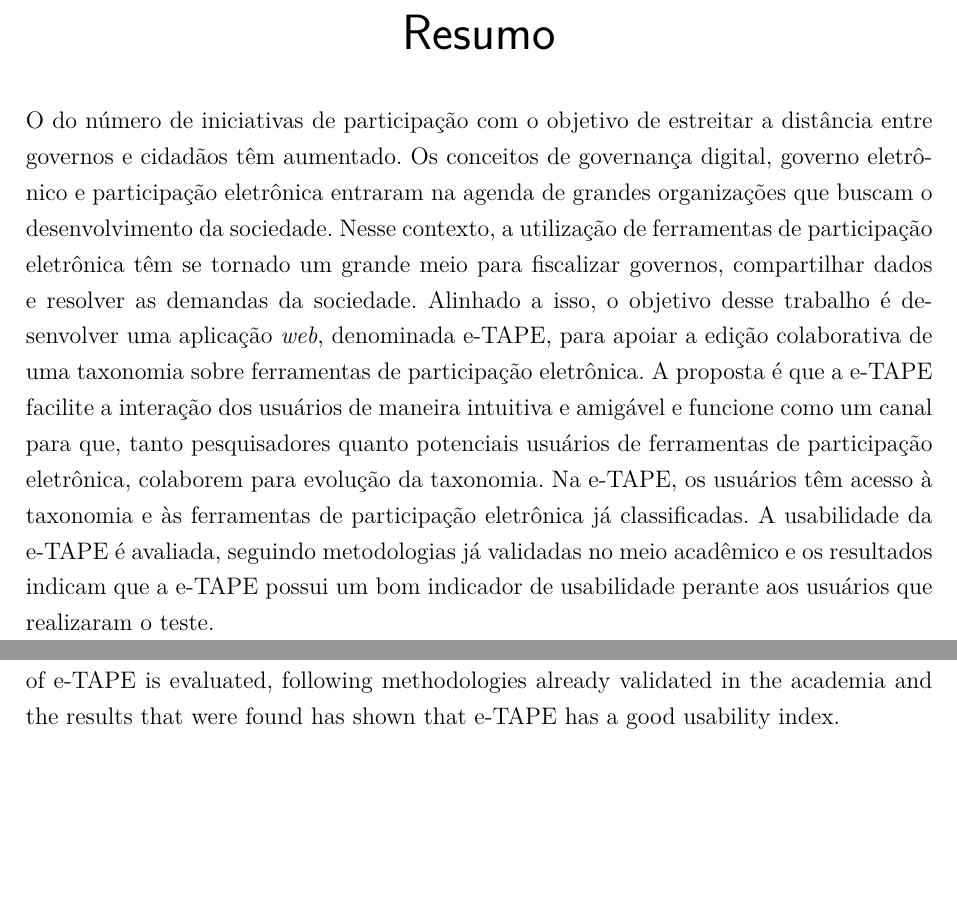
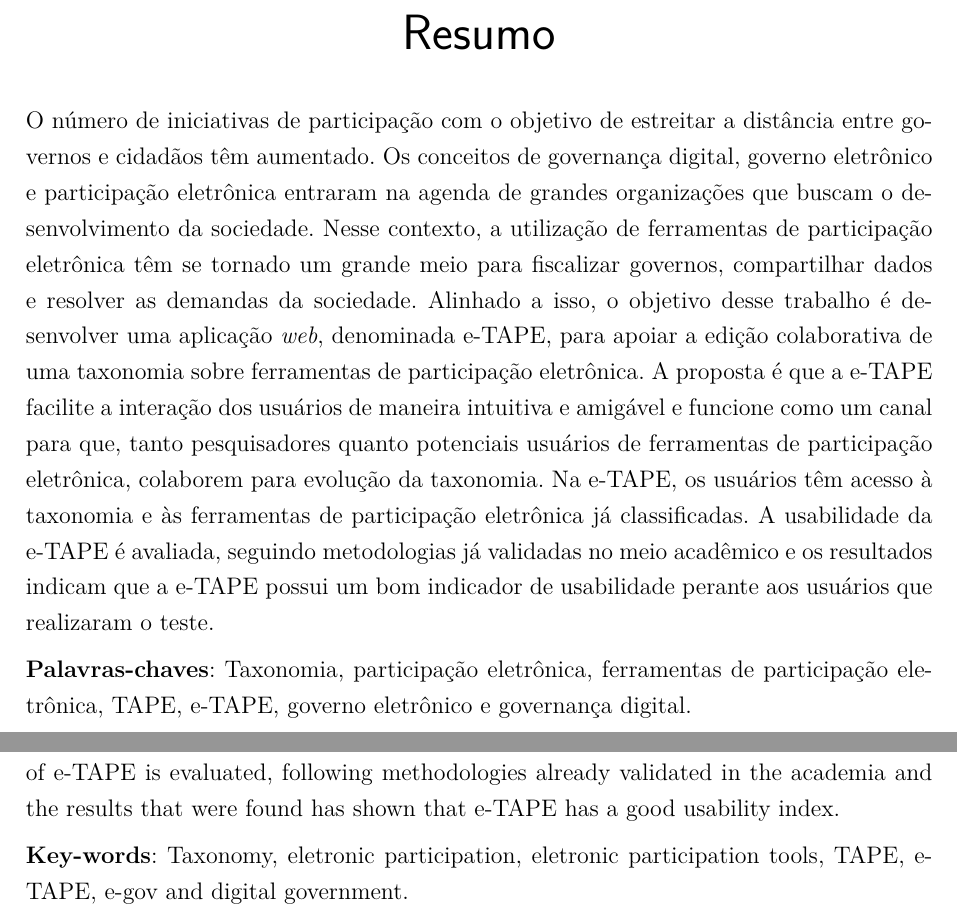
Before and after one commit to mariomacedo/TFG-Final, a LaTeX thesis (principal.tex, which reads abstract.tex, resumo.tex): two parts of pages 5 and 6 of 52, joined at a grey line, cut so that both start at the same text, the shorter picture padded with empty space. Compiled offline with pdfLaTeX.

Commit message:
Palavras-chave

```diff
--- a/abstract.tex
+++ b/abstract.tex
@@ -6,6 +6,8 @@ In this scenario, the use of electronic participation tools has become a great w
 In line with this, this paper has developed a web application, called e-TAPE, to support a collaborative edition of a taxonomy on electronic participation tools.
 The goal of e-TAPE is to facilitate user interaction intuitively and user-friendly and functions as a way of researchers and users collaborate for the evolution of the taxonomy.
 The usability of e-TAPE is evaluated, following methodologies already validated in the academia and the results that were found has shown that e-TAPE has a good usability index.
+
+\textbf{Key-words}: Taxonomy, eletronic participation, eletronic participation tools, TAPE, e-TAPE, e-gov and digital government.
  \end{otherlanguage*}
 \end{resumo}
 \newpage
--- a/resumo.tex
+++ b/resumo.tex
@@ -1,7 +1,7 @@
 \newpage
 % resumo em português
 \begin{resumo}
-O do número de iniciativas de participação com o objetivo de estreitar a distância entre governos e cidadãos têm aumentado.
+O número de iniciativas de participação com o objetivo de estreitar a distância entre governos e cidadãos têm aumentado.
 Os conceitos de governança digital, governo eletrônico e participação eletrônica entraram na agenda de grandes organizações
 que buscam o desenvolvimento da sociedade. Nesse contexto, a utilização de ferramentas de participação eletrônica têm se tornado um
 grande meio para fiscalizar governos, compartilhar dados e resolver as demandas da sociedade.
@@ -11,5 +11,8 @@ de maneira intuitiva e amigável e funcione como um canal para que, tanto pesqui
 participação eletrônica, colaborem para evolução da taxonomia. Na e-TAPE, os usuários têm acesso à taxonomia e às ferramentas de
 participação eletrônica já classificadas. A usabilidade da e-TAPE é avaliada, seguindo metodologias já validadas no meio acadêmico e
 os resultados indicam que a e-TAPE possui um bom indicador de usabilidade perante aos usuários que realizaram o teste.
+
+\noindent
+ \textbf{Palavras-chaves}: Taxonomia, participação eletrônica, ferramentas de participação eletrônica, TAPE, e-TAPE, governo eletrônico e governança digital.
 \end{resumo}
 \newpage
```
